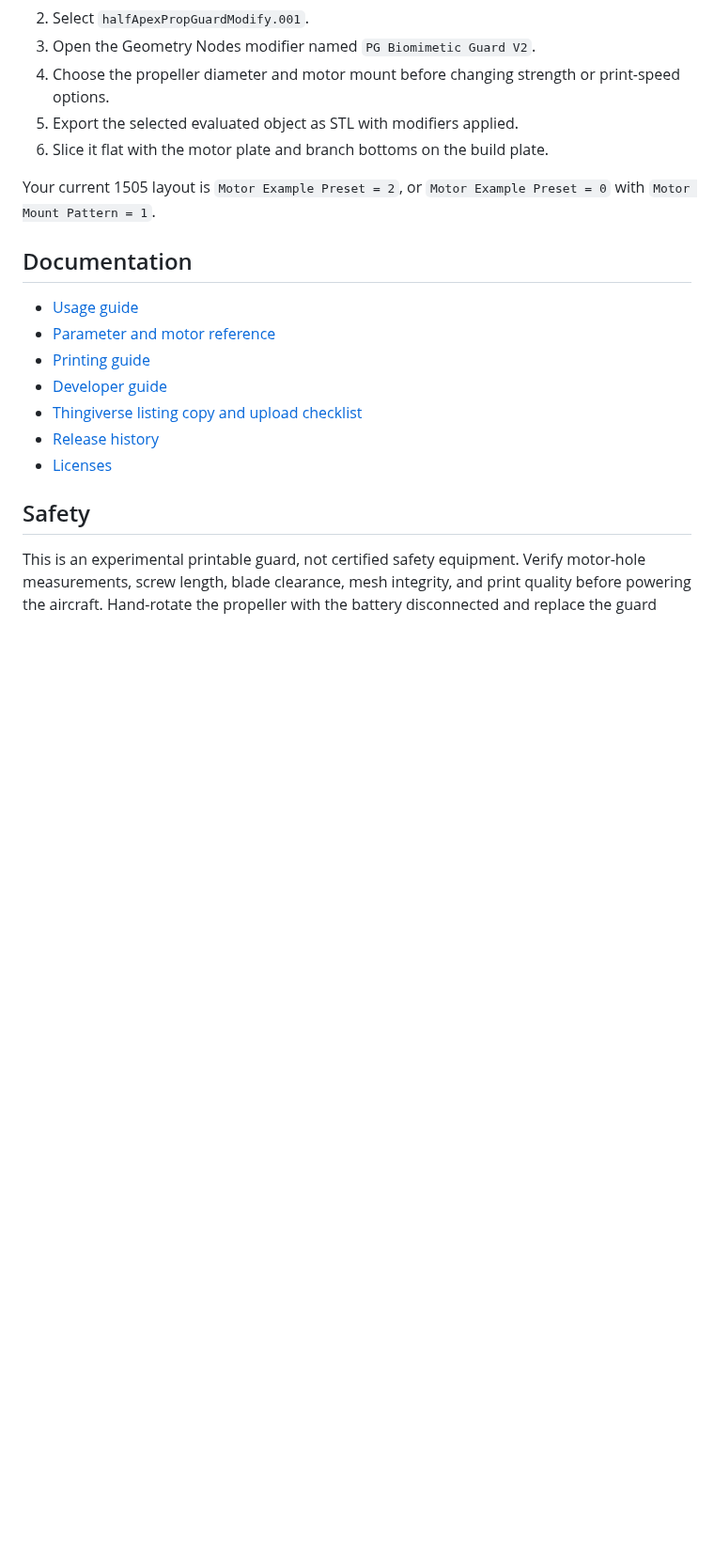
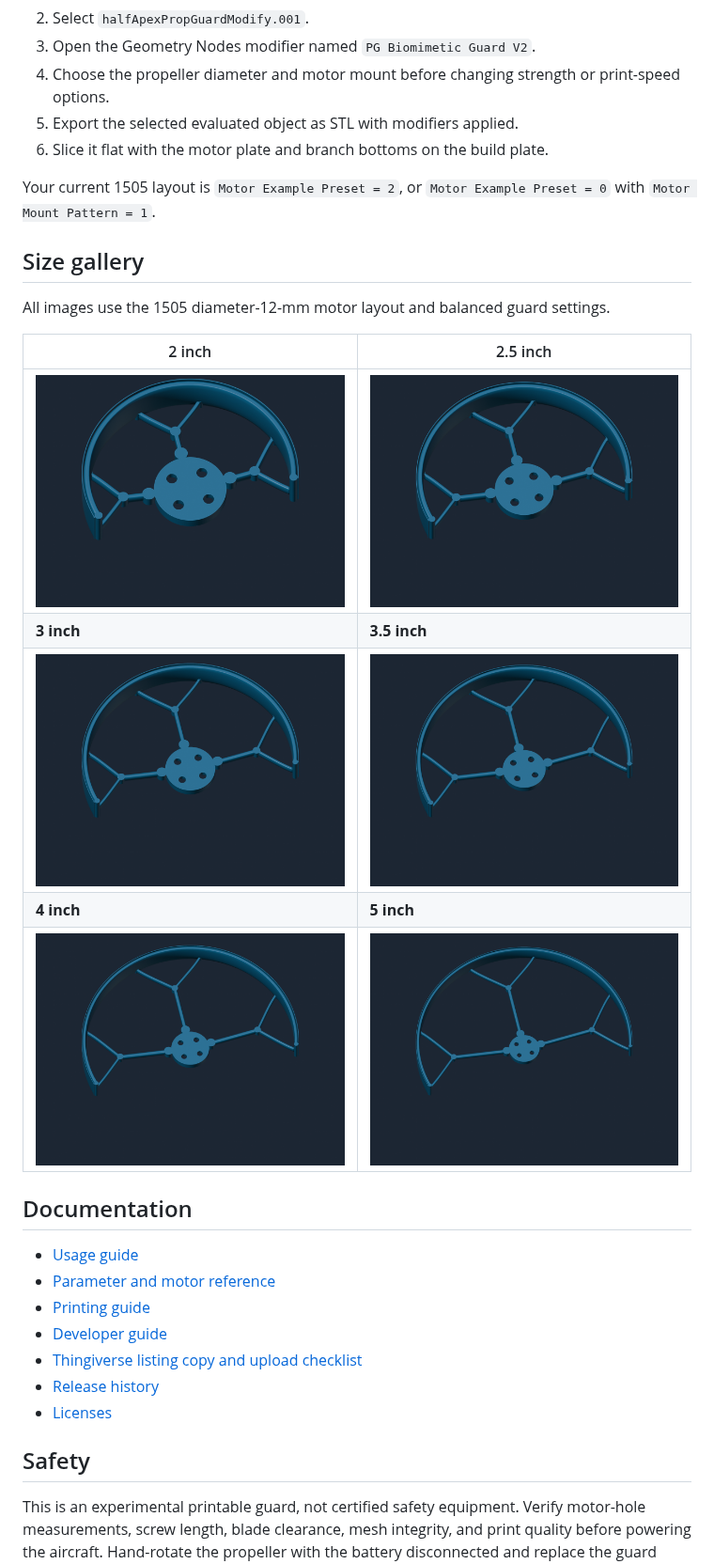
Before and after one commit to inoukt/parametric-biomimetic-propeller-guard, a Markdown page: README.md, the part around the change. Shown at 94% size. Rendered like a GitHub page; pictures changed too: screenshots/guard-2-5-inch.png (added), screenshots/guard-2-inch.png (added), screenshots/guard-3-5-inch.png (added); blank space fills up the shorter version.

Commit message:
docs: add propeller size gallery

```diff
--- a/README.md
+++ b/README.md
@@ -25,6 +25,18 @@ A configurable open-arc propeller guard for 2–5 inch quadcopter propellers, de
 
 Your current 1505 layout is `Motor Example Preset = 2`, or `Motor Example Preset = 0` with `Motor Mount Pattern = 1`.
 
+## Size gallery
+
+All images use the 1505 diameter-12-mm motor layout and balanced guard settings.
+
+| 2 inch | 2.5 inch |
+|---|---|
+| ![2-inch propeller guard](screenshots/guard-2-inch.png) | ![2.5-inch propeller guard](screenshots/guard-2-5-inch.png) |
+| **3 inch** | **3.5 inch** |
+| ![3-inch propeller guard](screenshots/guard-3-inch.png) | ![3.5-inch propeller guard](screenshots/guard-3-5-inch.png) |
+| **4 inch** | **5 inch** |
+| ![4-inch propeller guard](screenshots/guard-4-inch.png) | ![5-inch propeller guard](screenshots/guard-5-inch.png) |
+
 ## Documentation
 
 - [Usage guide](docs/USAGE.md)
```
Also changed, not shown: docs/THINGIVERSE.md (+2 -1 lines), 2 other files.
